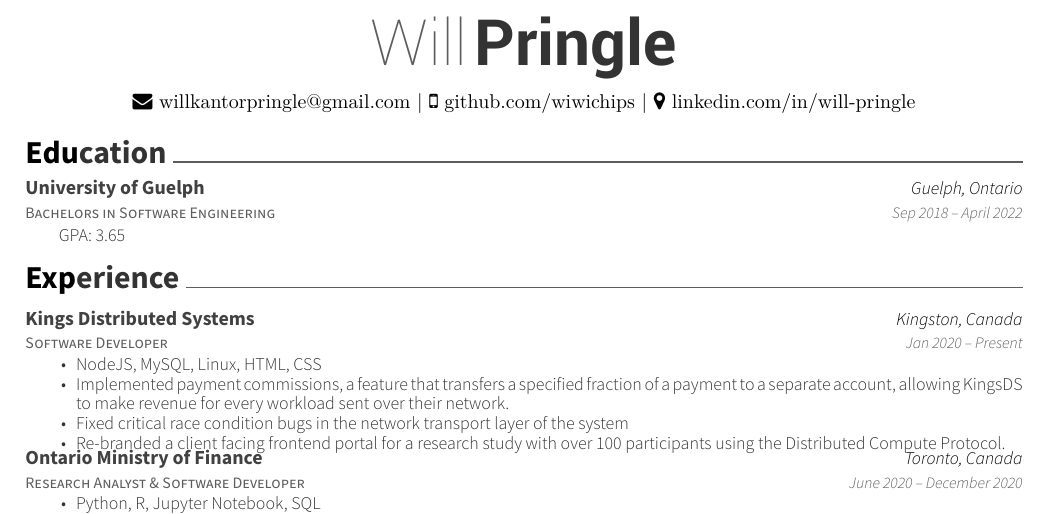
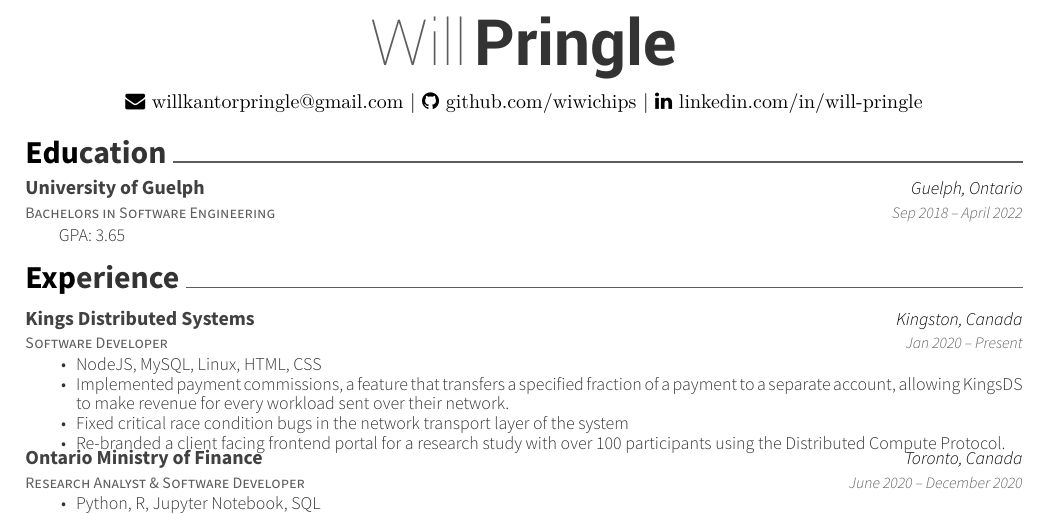
Before and after one commit to wiwichips/resume, a LaTeX CV (resume/resume.tex): part of the page, cut so that both start at the same text. Compiled offline with XeLaTeX.

Commit message:
Change symbols for github and linkedin

```diff
--- a/resume/resume.tex
+++ b/resume/resume.tex
@@ -49,7 +49,7 @@
 \begin{center}
 	\headerfirstnamestyle{Will} \headerlastnamestyle{Pringle} \\
 	\vspace{2mm}
-	{\faEnvelope\ willkantorpringle@gmail.com} | {\faMobile\ github.com/wiwichips} | {\faMapMarker\ linkedin.com/in/will-pringle}
+	{\faEnvelope\ willkantorpringle@gmail.com} | {\faGithub\ github.com/wiwichips} | {\faLinkedin\ linkedin.com/in/will-pringle}
 \end{center}
 %%%%%%%%%%%%%%%%%%%%%%%%%%%%%%%%%%%%%%
 %     Education
```
Also changed, not shown: resume.pdf, 1 other file.
